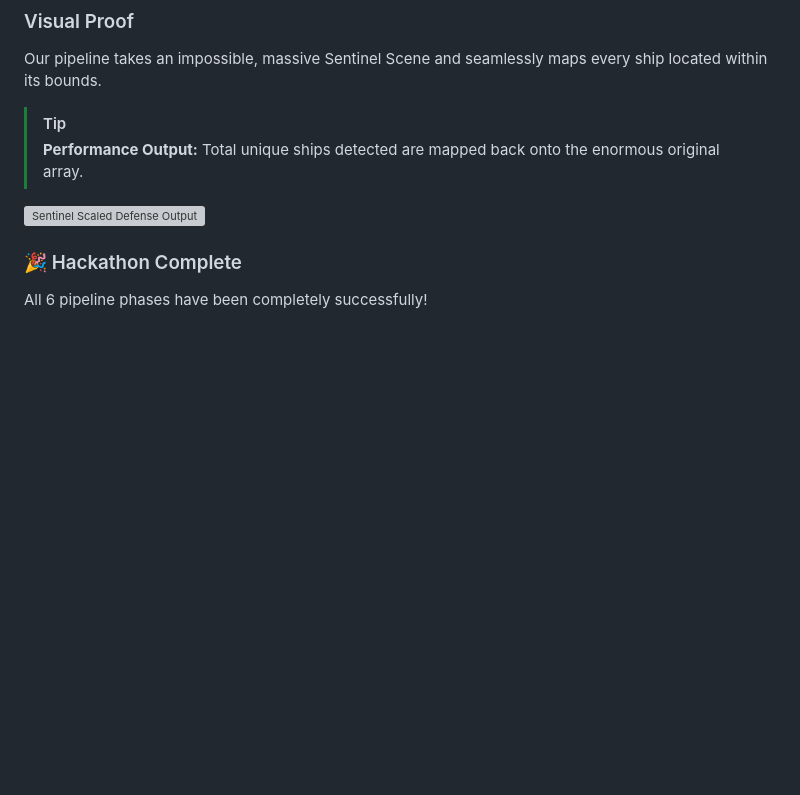
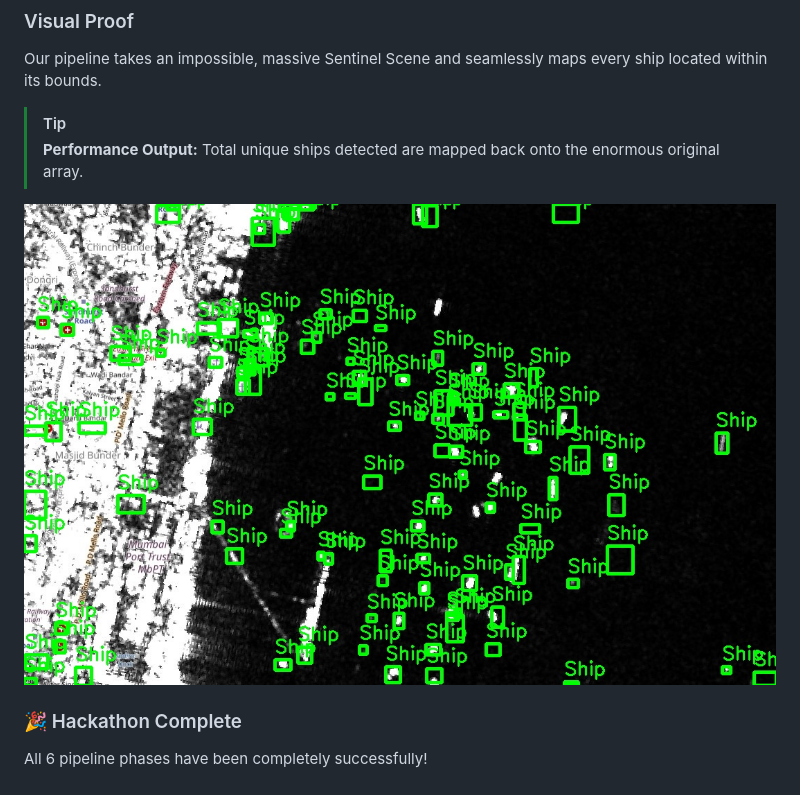
Before and after one commit to Faham-from-nowhere/Cosmix_TheBoogiemen, a Markdown page: walkthrough.md, the part around the change. Rendered like a GitHub page; blank space fills up the shorter version; grey boxes are pictures that could not be loaded.

```diff
--- a/walkthrough.md
+++ b/walkthrough.md
@@ -125,7 +125,7 @@ Our pipeline takes an impossible, massive Sentinel Scene and seamlessly maps eve
 > **Performance Output:**
 > Total unique ships detected are mapped back onto the enormous original array.
 
-![Sentinel Scaled Defense Output](/C:/Users/mohdf/.gemini/antigravity/scratch/sar_ship_detection/sentinel2_final_output.jpg)
+![Sentinel Scaled Defense Output](sentinel2_final_output.jpg)
 
 ### 🎉 Hackathon Complete
 All 6 pipeline phases have been completely successfully!
```
